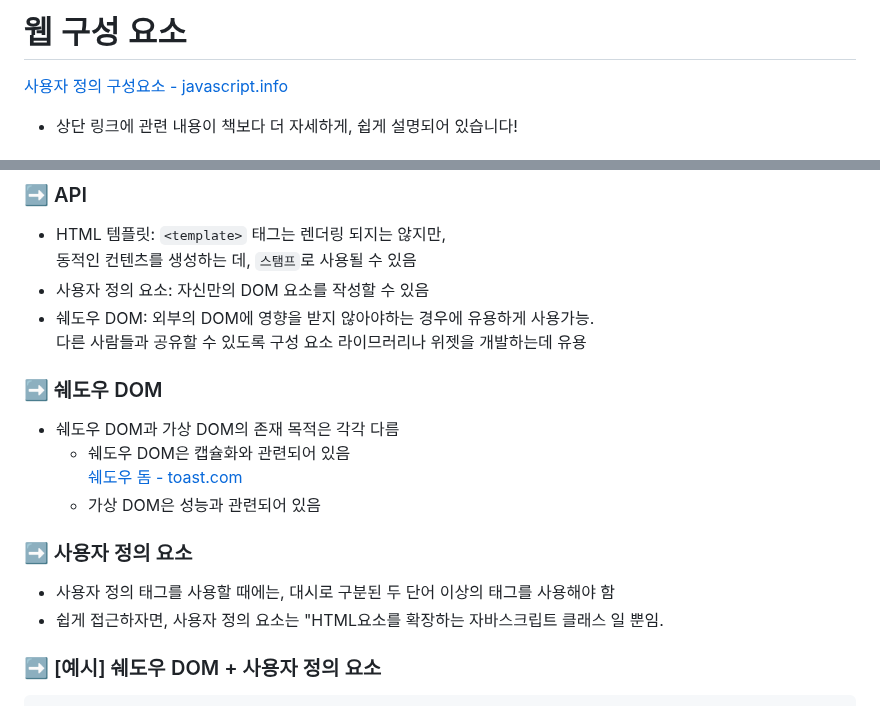
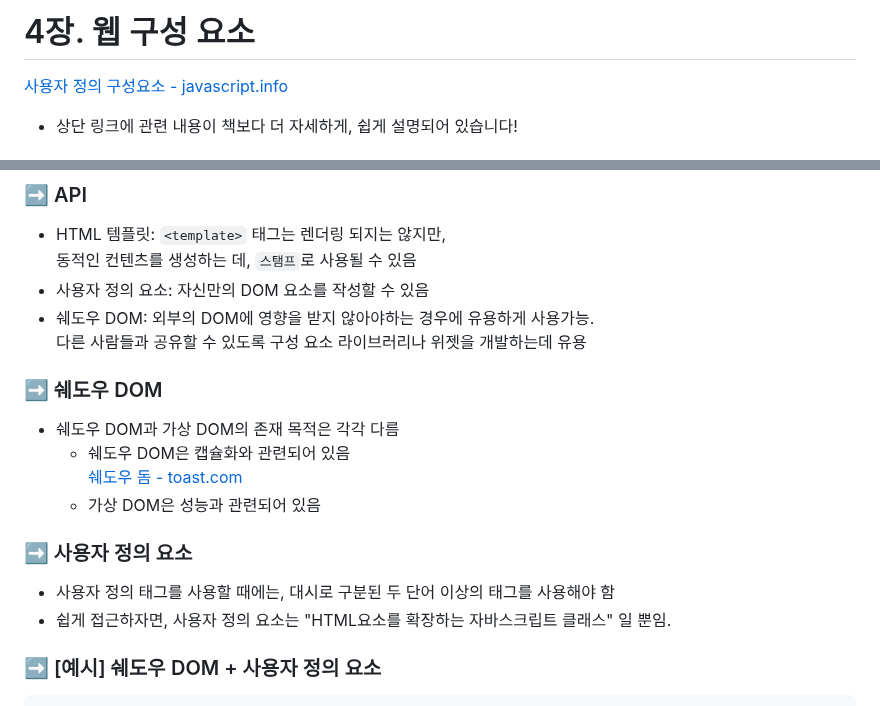
Before and after one commit to gdsc-ssu/2023-FE-with-no-framework, a Markdown page: 04. 웹 구성 요소/README.md, 2 parts joined by grey strips. Drawn GitHub-style.

Commit message:
fix: chap04 typo fix
Co-authored-by: Jimin Yoo <66112716+yoo-jimin127@users.noreply.github.com>

```diff
--- a/04. 웹 구성 요소/README.md
+++ b/04. 웹 구성 요소/README.md
@@ -1,4 +1,4 @@
-# 웹 구성 요소
+# 4장. 웹 구성 요소
 
 [사용자 정의 구성요소 - javascript.info](https://ko.javascript.info/custom-elements)
 
@@ -18,7 +18,7 @@
   동적인 컨텐츠를 생성하는 데, `스탬프`로 사용될 수 있음
 - 사용자 정의 요소: 자신만의 DOM 요소를 작성할 수 있음 <br />
 - 쉐도우 DOM: 외부의 DOM에 영향을 받지 않아야하는 경우에 유용하게 사용가능. <br />
-  다른 사람들과 공유할 수 있도록 구성 요소 라이므러리나 위젯을 개발하는데 유용
+  다른 사람들과 공유할 수 있도록 구성 요소 라이브러리나 위젯을 개발하는데 유용
 
 ### ➡️ 쉐도우 DOM
 
@@ -30,7 +30,7 @@
 ### ➡️ 사용자 정의 요소
 
 - 사용자 정의 태그를 사용할 때에는, 대시로 구분된 두 단어 이상의 태그를 사용해야 함
-- 쉽게 접근하자면, 사용자 정의 요소는 "HTML요소를 확장하는 자바스크립트 클래스 일 뿐임.
+- 쉽게 접근하자면, 사용자 정의 요소는 "HTML요소를 확장하는 자바스크립트 클래스" 일 뿐임.
 
 ### ➡️ [예시] 쉐도우 DOM + 사용자 정의 요소
 
```
